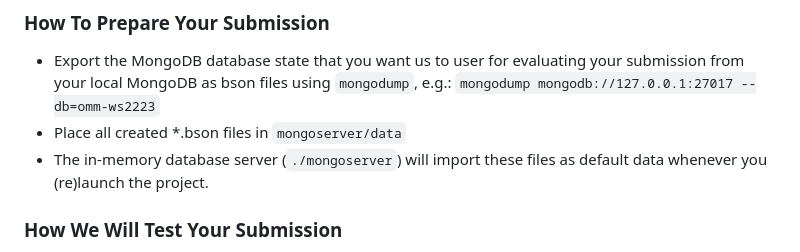
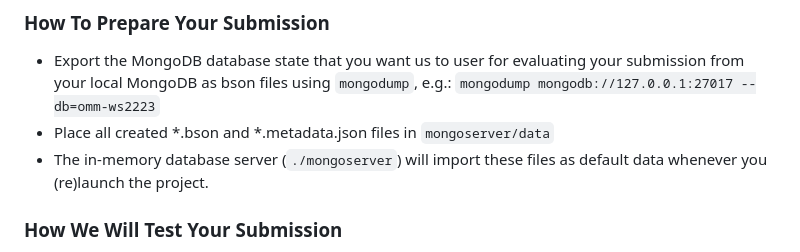
Before and after one commit to mimuc/mememuc-template, a Markdown page: README.md, the part around the change. Drawn GitHub-style.

Commit message:
#1 implemented initial data import

```diff
--- a/README.md
+++ b/README.md
@@ -59,7 +59,7 @@ starts the backend project. It will connect to a local MongoDB instance (assumin
 ### How To Prepare Your Submission
 
 - Export the MongoDB database state that you want us to user for evaluating your submission from your local MongoDB as bson files using `mongodump`, e.g.: `mongodump mongodb://127.0.0.1:27017 --db=omm-ws2223`
-- Place all created *.bson files in `mongoserver/data`
+- Place all created *.bson and *.metadata.json files in `mongoserver/data`
 - The in-memory database server (`./mongoserver`) will import these files as default data whenever you (re)launch the project.
 
 ### How We Will Test Your Submission
```
